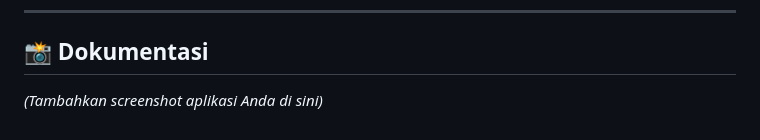
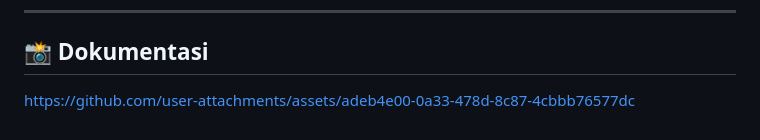
Before and after one commit to AdwarSalman/TP7DPBO2425C2, a Markdown page: README.md, the part around the change. GitHub-like rendering.

```diff
--- a/README.md
+++ b/README.md
@@ -96,4 +96,4 @@ Sistem ini menggunakan 5 tabel yang saling berelasi:
 
 ## 📸 Dokumentasi
 
-*(Tambahkan screenshot aplikasi Anda di sini)*
+https://github.com/user-attachments/assets/adeb4e00-0a33-478d-8c87-4cbbb76577dc
```
